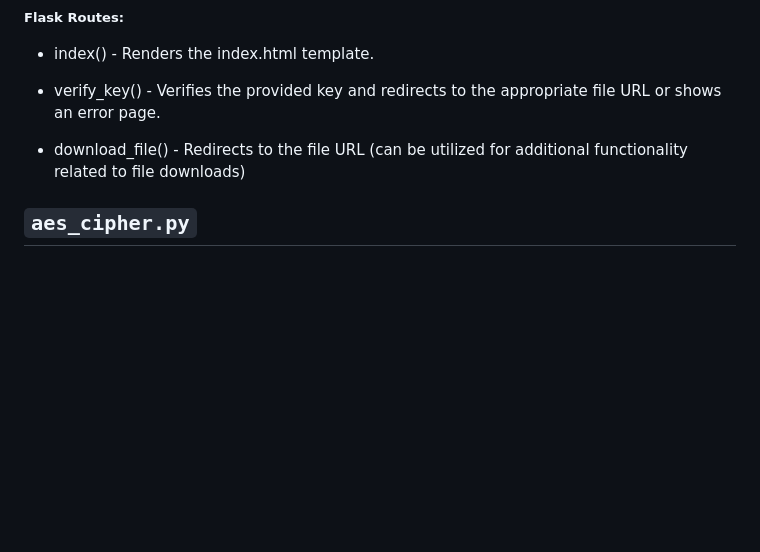
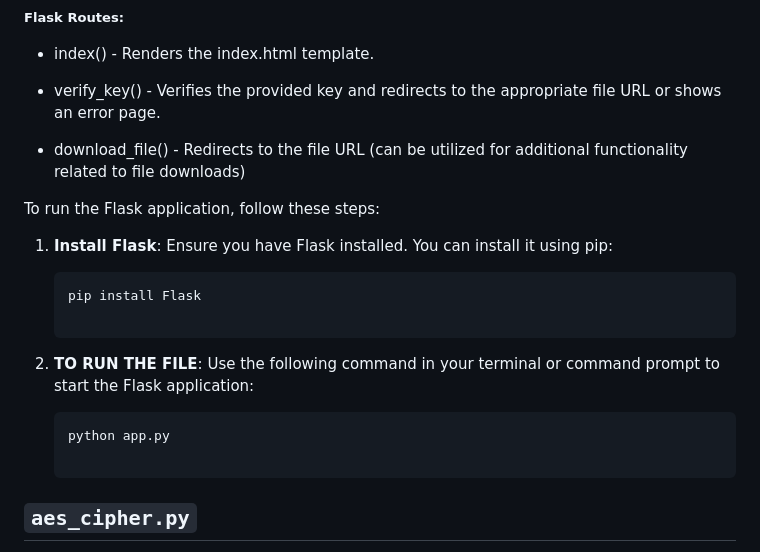
Before and after one commit to NikhilSharma2707/Advanced-Text-Extraction-and-Analysis-in-English-and-Chinese-regarding-sensitive-datasets, a Markdown page: README.md, the part around the change. GitHub-like rendering; blank space fills up the shorter version.

````diff
--- a/README.md
+++ b/README.md
@@ -45,6 +45,21 @@ Maps valid keys to their respective Google Drive file URLs. This dictionary is u
 
 - download_file() - Redirects to the file URL (can be utilized for additional functionality related to file downloads)
 
+
+To run the Flask application, follow these steps:
+
+1. **Install Flask**:
+   Ensure you have Flask installed. You can install it using pip:
+
+   ```bash
+   pip install Flask
+
+2. **TO RUN THE FILE**:
+   Use the following command in your terminal or command prompt to start the Flask application:
+
+   ```bash
+   python app.py
+
 ## `aes_cipher.py`
 This file implements the AES encryption and decryption functionality using the pycryptodome library. It defines the AESCipher class with methods to encrypt and decrypt text.
 
````
